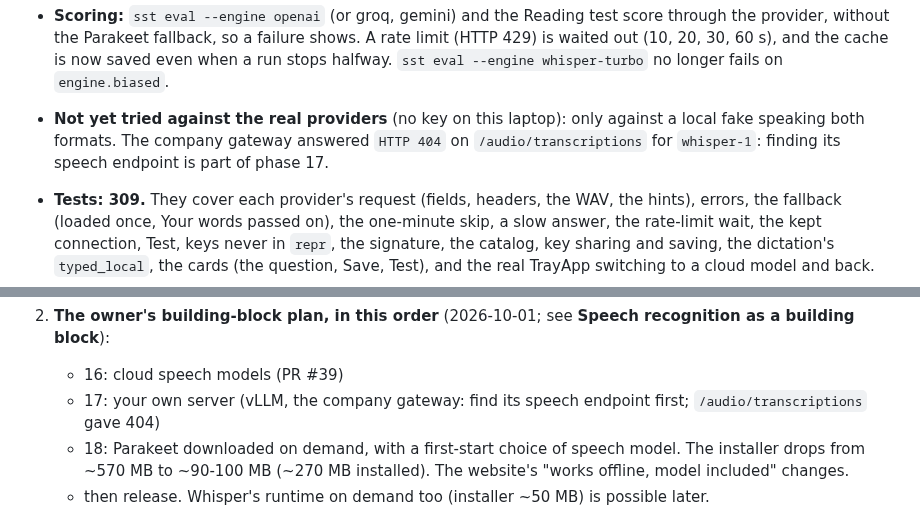
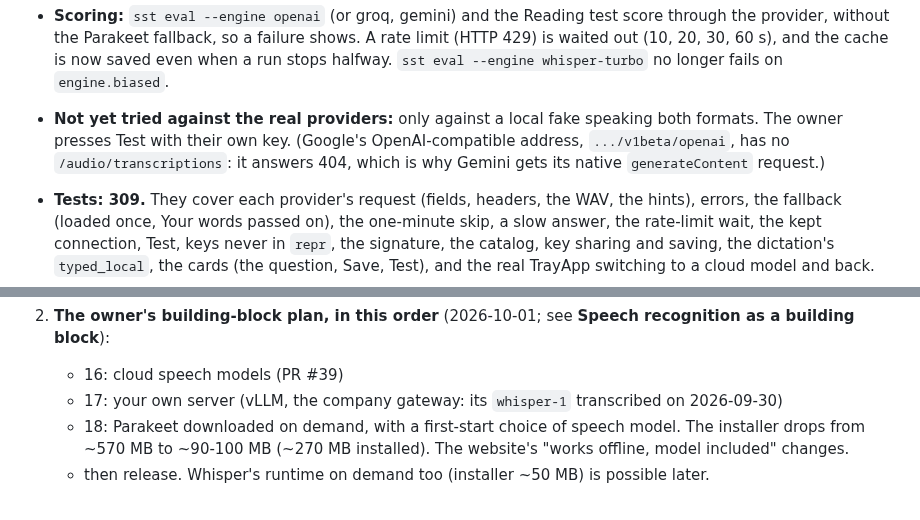
Before and after one commit to karthi-ai-engineer/Rach_Darling_Flow, a Markdown page: HANDOFF.md, 2 parts joined by grey strips. Rendered like a GitHub page.

Commit message:
Correct the handoff's note on the 404 for speech
The 404 came from Google's OpenAI-compatible address, the provider the first profile's AI cleanup now uses, not from the company gateway, whose whisper-1 transcribed in an earlier test.

```diff
--- a/HANDOFF.md
+++ b/HANDOFF.md
@@ -766,9 +766,9 @@ laptop (useful for phase 13's local AI cleanup); check with `ollama list` on the
 - **Scoring:** `sst eval --engine openai` (or groq, gemini) and the Reading test score through the provider, without
   the Parakeet fallback, so a failure shows. A rate limit (HTTP 429) is waited out (10, 20, 30, 60 s), and the cache
   is now saved even when a run stops halfway. `sst eval --engine whisper-turbo` no longer fails on `engine.biased`.
-- **Not yet tried against the real providers** (no key on this laptop): only against a local fake speaking both
-  formats. The company gateway answered `HTTP 404` on `/audio/transcriptions` for `whisper-1`: finding its speech
-  endpoint is part of phase 17.
+- **Not yet tried against the real providers:** only against a local fake speaking both formats. The owner presses
+  Test with their own key. (Google's OpenAI-compatible address, `.../v1beta/openai`, has no `/audio/transcriptions`:
+  it answers 404, which is why Gemini gets its native `generateContent` request.)
 - **Tests: 309.** They cover each provider's request (fields, headers, the WAV, the hints), errors, the fallback
   (loaded once, Your words passed on), the one-minute skip, a slow answer, the rate-limit wait, the kept connection,
   Test, keys never in `repr`, the signature, the catalog, key sharing and saving, the dictation's `typed_local`, the
@@ -872,7 +872,7 @@ These were scratch scripts, not in git. The findings:
    Then merge #35; retarget #37 to `main` and merge it; retarget #39 to `main` and merge it.
 2. **The owner's building-block plan, in this order** (2026-10-01; see **Speech recognition as a building block**):
    - 16: cloud speech models (PR #39)
-   - 17: your own server (vLLM, the company gateway: find its speech endpoint first; `/audio/transcriptions` gave 404)
+   - 17: your own server (vLLM, the company gateway: its `whisper-1` transcribed on 2026-09-30)
    - 18: Parakeet downloaded on demand, with a first-start choice of speech model. The installer drops from ~570 MB to
      ~90-100 MB (~270 MB installed). The website's "works offline, model included" changes.
    - then release. Whisper's runtime on demand too (installer ~50 MB) is possible later.
```
